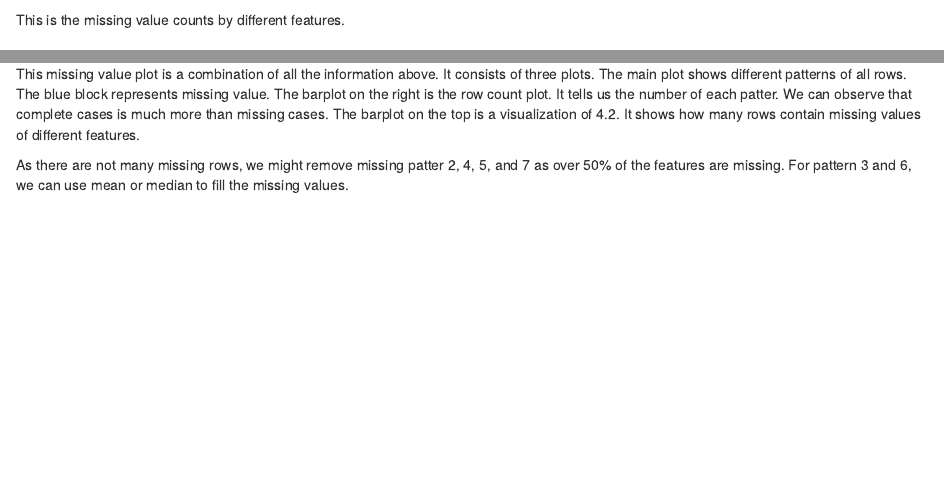
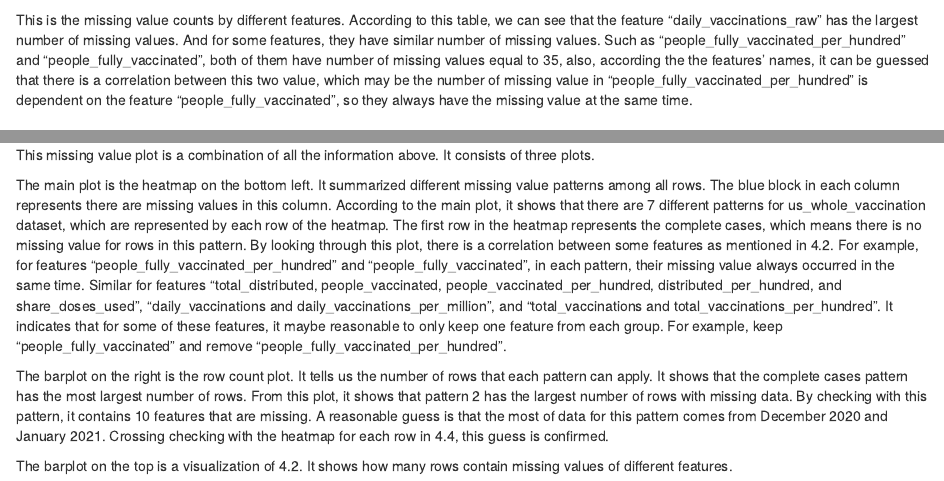
Before and after one commit to yrz1997/STAT5702-Final-Project-Group-7, an R Markdown document (04-missing.Rmd): the page in a window 1100 px wide, from 410 px down, and a second part further down, joined at a grey line. Rendered offline with R 4.5, knitr and Pandoc, with nearby package versions; drawn as R Markdown's standard HTML page in place of the format the file asks for; some code elsewhere in the file could not run offline.

Commit message:
Add analysis.

````diff
--- a/04-missing.Rmd
+++ b/04-missing.Rmd
@@ -20,7 +20,9 @@
 result
 ```
 
-This is the missing value counts by different features.
+This is the missing value counts by different features. According to this table, we can see that the feature
+"daily_vaccinations_raw" has the largest number of missing values. And for some features, they have similar number of missing values. Such as "people_fully_vaccinated_per_hundred" and "people_fully_vaccinated", both of them have number of missing values equal to 35, also, according the the features' names, it can be guessed that there is a correlation between this two value, which may be the number of missing value in "people_fully_vaccinated_per_hundred" is dependent on the feature "people_fully_vaccinated", so they always have the missing value at the same time.
+
 
 ## Missing value counts by row
 ```{r,echo=FALSE}
@@ -69,6 +72,12 @@
 missing_plot(us_whole_vaccination,FALSE)
 ```
 
-This missing value plot is a combination of all the information above. It consists of three plots. The main plot shows different patterns of all rows. The blue block represents missing value. The barplot on the right is the row count plot. It tells us the number of each patter. We can observe that complete cases is much more than missing cases. The barplot on the top is a visualization of 4.2. It shows how many rows contain missing values of different features.
+This missing value plot is a combination of all the information above. It consists of three plots.
+
+The main plot is the heatmap on the bottom left. It summarized different missing value patterns among all rows. The blue block in each column represents there are missing values in this column. According to the main plot, it shows that there are 7 different patterns for us_whole_vaccination dataset, which are represented by each row of the heatmap. The first row in the heatmap represents the complete cases, which means there is no missing value for rows in this pattern. By looking through this plot, there is a correlation between some features as mentioned in 4.2. For example, for features "people_fully_vaccinated_per_hundred" and "people_fully_vaccinated", in each pattern, their missing value always occurred in the same time. Similar for features "total_distributed, people_vaccinated, people_vaccinated_per_hundred, distributed_per_hundred, and share_doses_used", "daily_vaccinations and daily_vaccinations_per_million", and "total_vaccinations and  total_vaccinations_per_hundred". It indicates that for some of these features, it maybe reasonable to only keep one feature from each group. For example, keep "people_fully_vaccinated" and remove "people_fully_vaccinated_per_hundred".
+
+The barplot on the right is the row count plot. It tells us the number of rows that each pattern can apply. It shows that the complete cases pattern has the most largest number of rows. From this plot, it shows that pattern 2 has the largest number of rows with missing data. By checking with this pattern, it contains 10 features that are missing. A reasonable guess is that the most of data for this pattern comes from December 2020 and January 2021. Crossing checking with the heatmap for each row in 4.4, this guess is confirmed.
+
+The barplot on the top is a visualization of 4.2. It shows how many rows contain missing values of different features.
 
 As there are not many missing rows, we might remove missing patter 2, 4, 5, and 7 as over 50% of the features are missing. For pattern 3 and 6, we can use mean or median to fill the missing values.
````
Also changed, not shown: docs/search_index.json, 04-missing.Rmd (7 more changed lines), 72 other files.
